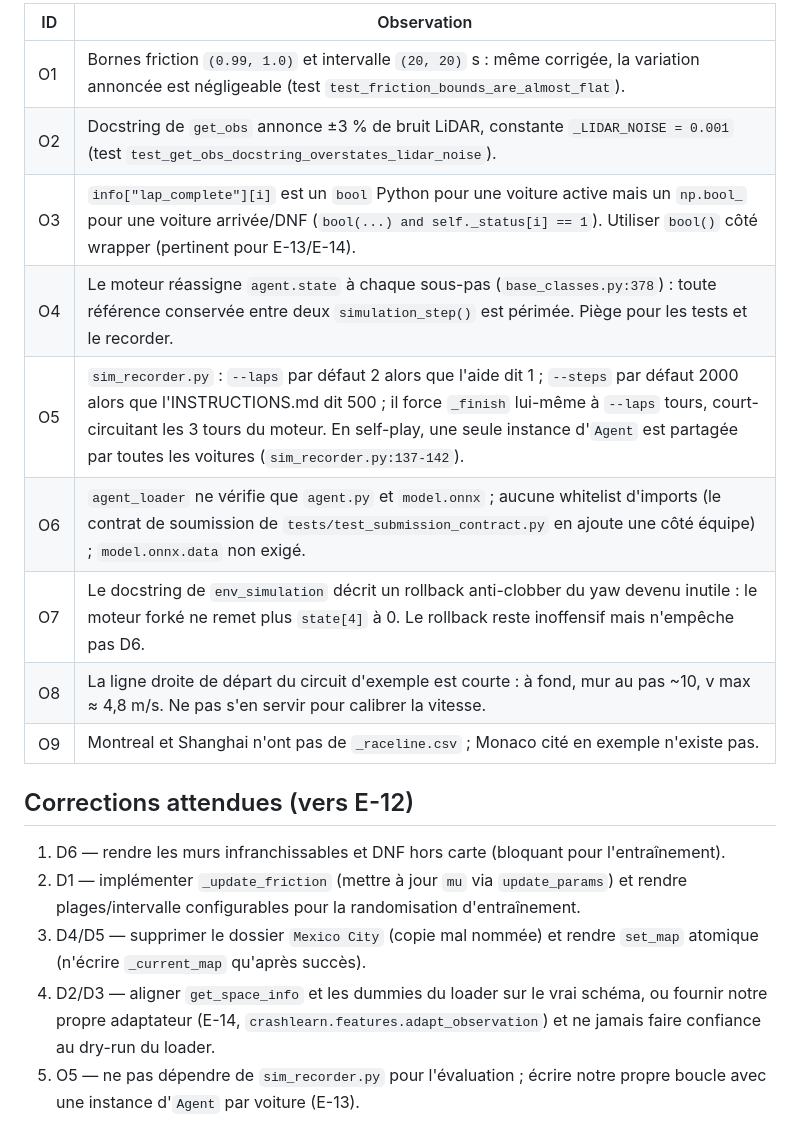
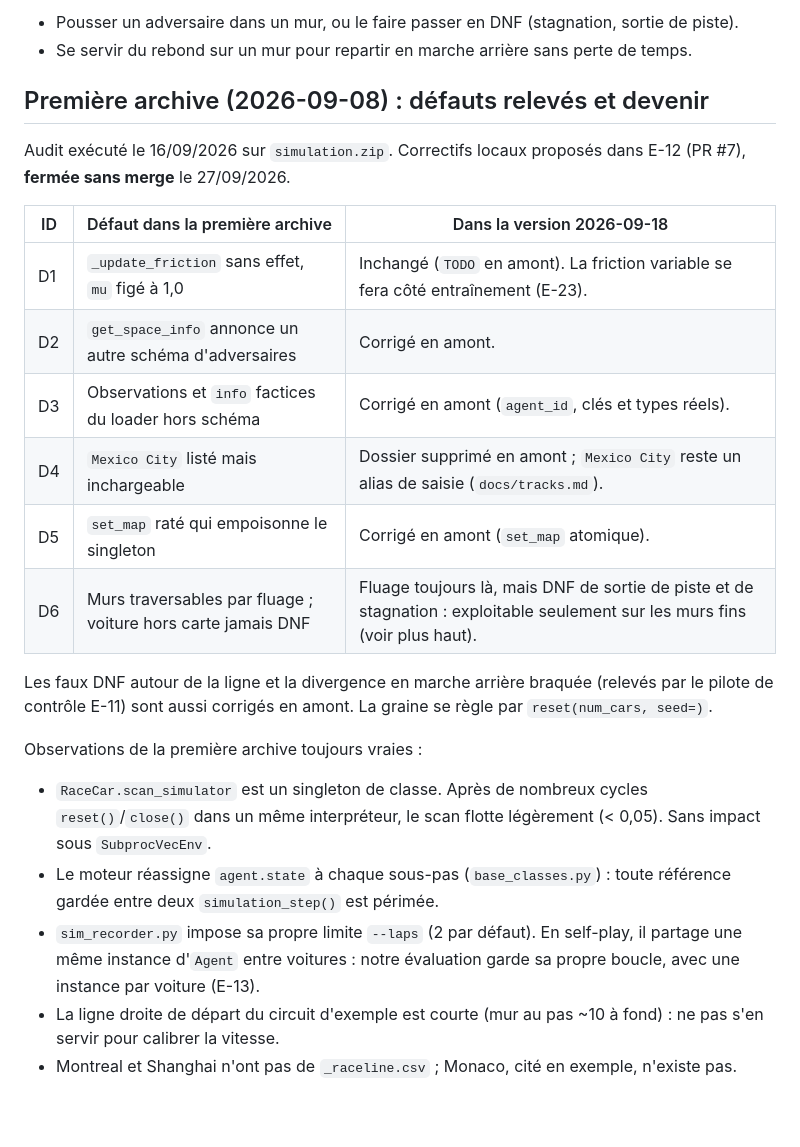
Before and after one commit to leo-mathurin/crashlearn, a Markdown page: docs/audit_simulateur.md, the part around one of its changes. Rendered like a GitHub page.

Commit message:
docs: re-audit the simulator on the 2026-09-18 archive and list exploits

```diff
--- a/docs/audit_simulateur.md
+++ b/docs/audit_simulateur.md
@@ -68,20 +63,26 @@ D6 est absent de l'audit statique et prioritaire pour E-12 : un agent RL peut ap
 
-| ID | Observation |
-| -- | -- |
-| O1 | Bornes friction `(0.99, 1.0)` et intervalle `(20, 20)` s : même corrigée, la variation annoncée est négligeable (test `test_friction_bounds_are_almost_flat`). |
-| O2 | Docstring de `get_obs` annonce ±3 % de bruit LiDAR, constante `_LIDAR_NOISE = 0.001` (test `test_get_obs_docstring_overstates_lidar_noise`). |
-| O3 | `info["lap_complete"][i]` est un `bool` Python pour une voiture active mais un `np.bool_` pour une voiture arrivée/DNF (`bool(...) and self._status[i] == 1`). Utiliser `bool()` côté wrapper (pertinent pour E-13/E-14). |
-| O4 | Le moteur réassigne `agent.state` à chaque sous-pas (`base_classes.py:378`) : toute référence conservée entre deux `simulation_step()` est périmée. Piège pour les tests et le recorder. |
-| O5 | `sim_recorder.py` : `--laps` par défaut 2 alors que l'aide dit 1 ; `--steps` par défaut 2000 alors que l'INSTRUCTIONS.md dit 500 ; il force `_finish` lui-même à `--laps` tours, court-circuitant les 3 tours du moteur. En self-play, une seule instance d'`Agent` est partagée par toutes les voitures (`sim_recorder.py:137-142`). |
-| O6 | `agent_loader` ne vérifie que `agent.py` et `model.onnx` ; aucune whitelist d'imports (le contrat de soumission de `tests/test_submission_contract.py` en ajoute une côté équipe) ; `model.onnx.data` non exigé. |
-| O7 | Le docstring de `env_simulation` décrit un rollback anti-clobber du yaw devenu inutile : le moteur forké ne remet plus `state[4]` à 0. Le rollback reste inoffensif mais n'empêche pas D6. |
-| O8 | La ligne droite de départ du circuit d'exemple est courte : à fond, mur au pas ~10, v max ≈ 4,8 m/s. Ne pas s'en servir pour calibrer la vitesse. |
-| O9 | Montreal et Shanghai n'ont pas de `_raceline.csv` ; Monaco cité en exemple n'existe pas. |
+- Pousser un adversaire dans un mur, ou le faire passer en DNF (stagnation, sortie de piste).
+- Se servir du rebond sur un mur pour repartir en marche arrière sans perte de temps.
 
-## Corrections attendues (vers E-12)
+## Première archive (2026-09-08) : défauts relevés et devenir
 
-1. D6 — rendre les murs infranchissables et DNF hors carte (bloquant pour l'entraînement).
-2. D1 — implémenter `_update_friction` (mettre à jour `mu` via `update_params`) et rendre plages/intervalle configurables pour la randomisation d'entraînement.
-3. D4/D5 — supprimer le dossier `Mexico City` (copie mal nommée) et rendre `set_map` atomique (n'écrire `_current_map` qu'après succès).
-4. D2/D3 — aligner `get_space_info` et les dummies du loader sur le vrai schéma, ou fournir notre propre adaptateur (E-14, `crashlearn.features.adapt_observation`) et ne jamais faire confiance au dry-run du loader.
-5. O5 — ne pas dépendre de `sim_recorder.py` pour l'évaluation ; écrire notre propre boucle avec une instance d'`Agent` par voiture (E-13).
+Audit exécuté le 16/09/2026 sur `simulation.zip`. Correctifs locaux proposés dans E-12 (PR #7), **fermée sans merge** le 27/09/2026.
+
+| ID | Défaut dans la première archive | Dans la version 2026-09-18 |
+| -- | -- | -- |
+| D1 | `_update_friction` sans effet, `mu` figé à 1,0 | Inchangé (`TODO` en amont). La friction variable se fera côté entraînement (E-23). |
+| D2 | `get_space_info` annonce un autre schéma d'adversaires | Corrigé en amont. |
+| D3 | Observations et `info` factices du loader hors schéma | Corrigé en amont (`agent_id`, clés et types réels). |
+| D4 | `Mexico City` listé mais inchargeable | Dossier supprimé en amont ; `Mexico City` reste un alias de saisie (`docs/tracks.md`). |
+| D5 | `set_map` raté qui empoisonne le singleton | Corrigé en amont (`set_map` atomique). |
+| D6 | Murs traversables par fluage ; voiture hors carte jamais DNF | Fluage toujours là, mais DNF de sortie de piste et de stagnation : exploitable seulement sur les murs fins (voir plus haut). |
+
+Les faux DNF autour de la ligne et la divergence en marche arrière braquée (relevés par le pilote de contrôle E-11) sont aussi corrigés en amont. La graine se règle par `reset(num_cars, seed=)`.
+
+Observations de la première archive toujours vraies :
+
+- `RaceCar.scan_simulator` est un singleton de classe. Après de nombreux cycles `reset()`/`close()` dans un même interpréteur, le scan flotte légèrement (< 0,05). Sans impact sous `SubprocVecEnv`.
+- Le moteur réassigne `agent.state` à chaque sous-pas (`base_classes.py`) : toute référence gardée entre deux `simulation_step()` est périmée.
+- `sim_recorder.py` impose sa propre limite `--laps` (2 par défaut). En self-play, il partage une même instance d'`Agent` entre voitures : notre évaluation garde sa propre boucle, avec une instance par voiture (E-13).
+- La ligne droite de départ du circuit d'exemple est courte (mur au pas ~10 à fond) : ne pas s'en servir pour calibrer la vitesse.
+- Montreal et Shanghai n'ont pas de `_raceline.csv` ; Monaco, cité en exemple, n'existe pas.
```
Also changed, not shown: other parts of docs/audit_simulateur.md (+37 -42 lines).
